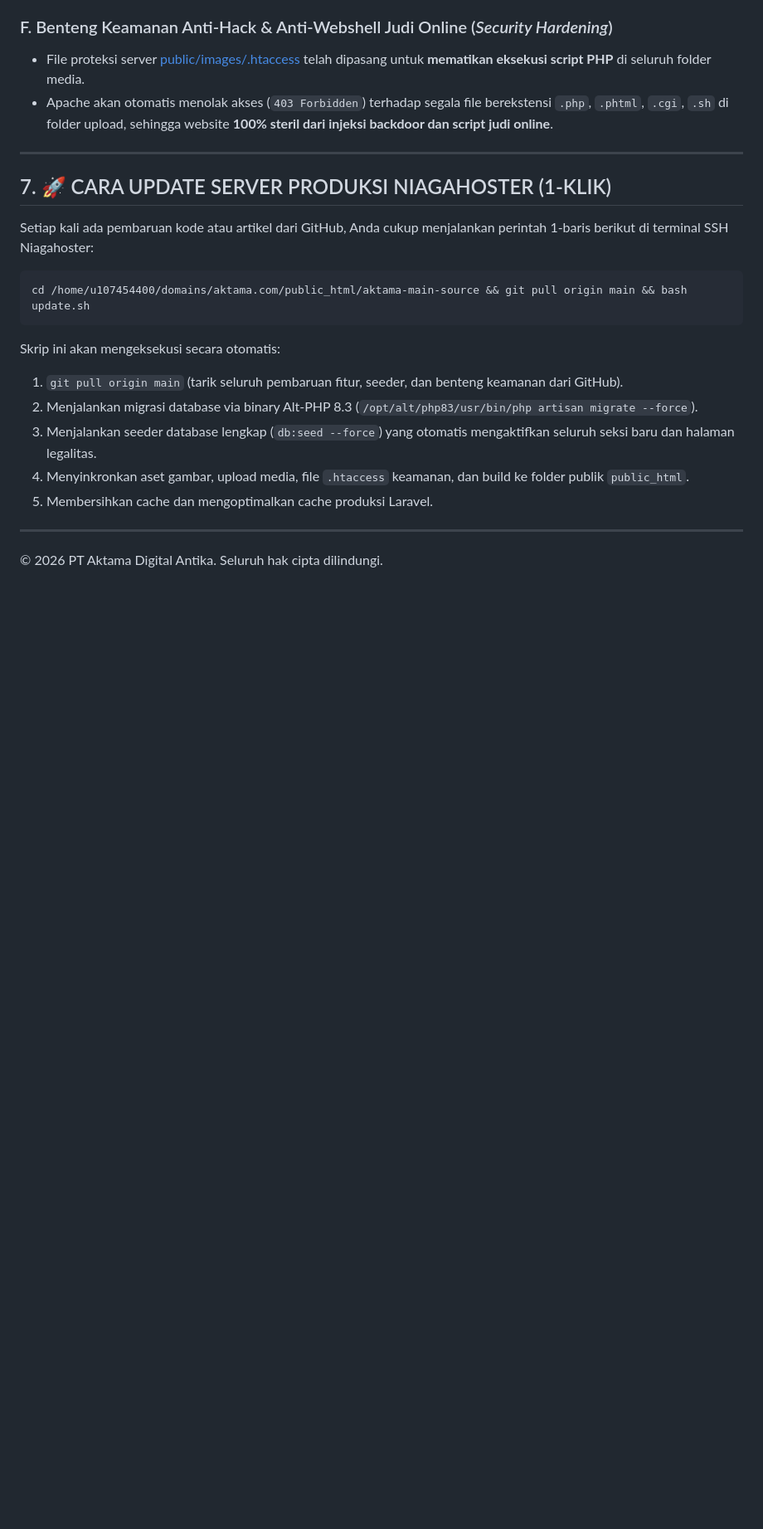
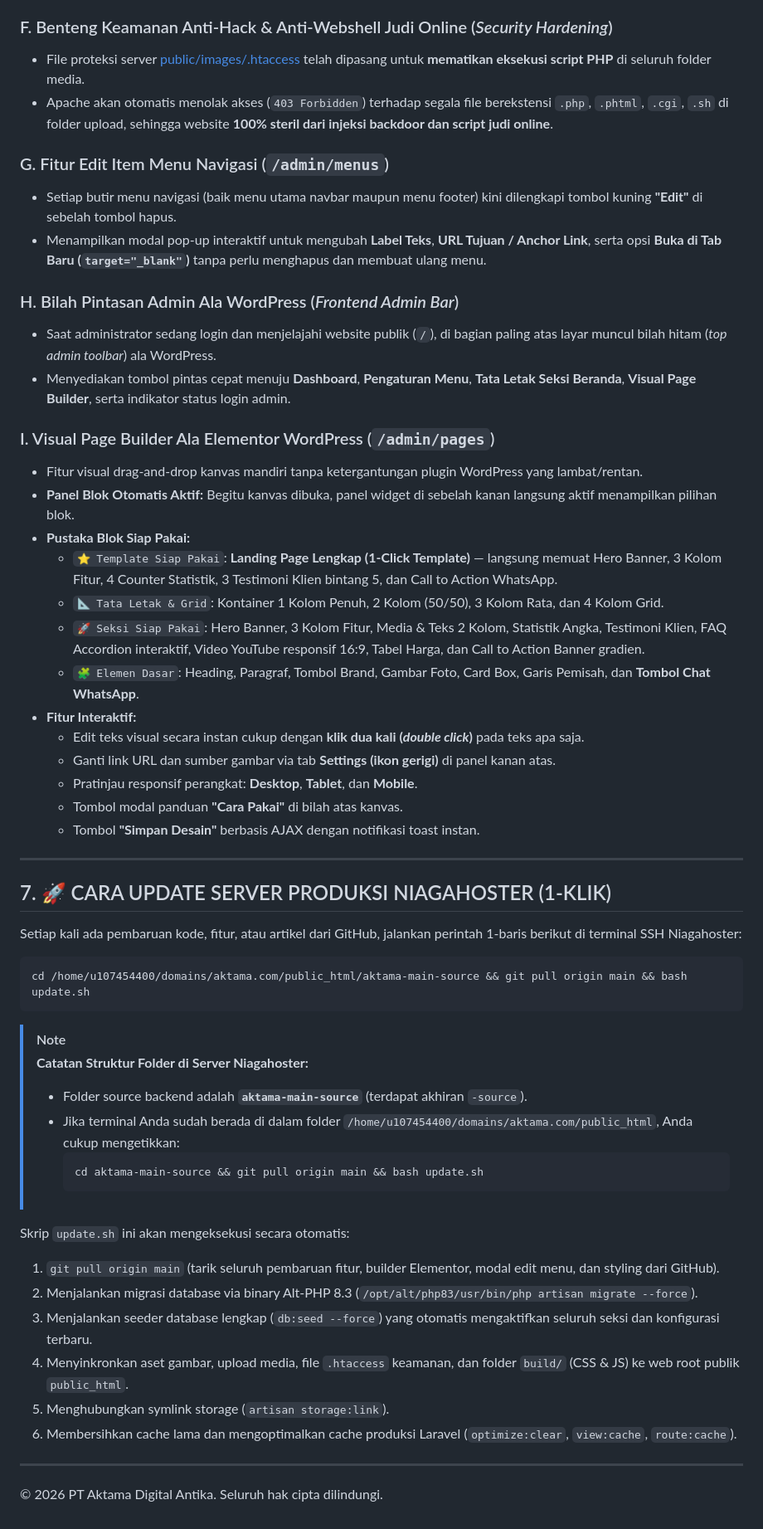
Before and after one commit to gedeaktama/aktama-main, a Markdown page: AKSES_ADMIN_DAN_PANDUAN_CMS.md, the part around the change. Shown at 83% size. Rendered like a GitHub page; blank space fills up the shorter version.

Commit message:
docs: record Elementor-style builder, menu edit feature, and Niagahoster update command details

````diff
--- a/AKSES_ADMIN_DAN_PANDUAN_CMS.md
+++ b/AKSES_ADMIN_DAN_PANDUAN_CMS.md
@@ -151,22 +151,54 @@ Seluruh modul postingan di panel admin kini telah diseragamkan dengan antarmuka
 - File proteksi server [public/images/.htaccess](file:///d:/Xampp2/htdocs/aktama-main/public/images/.htaccess) telah dipasang untuk **mematikan eksekusi script PHP** di seluruh folder media.
 - Apache akan otomatis menolak akses (`403 Forbidden`) terhadap segala file berekstensi `.php`, `.phtml`, `.cgi`, `.sh` di folder upload, sehingga website **100% steril dari injeksi backdoor dan script judi online**.
 
+### G. Fitur Edit Item Menu Navigasi (`/admin/menus`)
+- Setiap butir menu navigasi (baik menu utama navbar maupun menu footer) kini dilengkapi tombol kuning **"Edit"** di sebelah tombol hapus.
+- Menampilkan modal pop-up interaktif untuk mengubah **Label Teks**, **URL Tujuan / Anchor Link**, serta opsi **Buka di Tab Baru (`target="_blank"`)** tanpa perlu menghapus dan membuat ulang menu.
+
+### H. Bilah Pintasan Admin Ala WordPress (*Frontend Admin Bar*)
+- Saat administrator sedang login dan menjelajahi website publik (`/`), di bagian paling atas layar muncul bilah hitam (*top admin toolbar*) ala WordPress.
+- Menyediakan tombol pintas cepat menuju **Dashboard**, **Pengaturan Menu**, **Tata Letak Seksi Beranda**, **Visual Page Builder**, serta indikator status login admin.
+
+### I. Visual Page Builder Ala Elementor WordPress (`/admin/pages`)
+- Fitur visual drag-and-drop kanvas mandiri tanpa ketergantungan plugin WordPress yang lambat/rentan.
+- **Panel Blok Otomatis Aktif:** Begitu kanvas dibuka, panel widget di sebelah kanan langsung aktif menampilkan pilihan blok.
+- **Pustaka Blok Siap Pakai:**
+  - `⭐ Template Siap Pakai`: **Landing Page Lengkap (1-Click Template)** — langsung memuat Hero Banner, 3 Kolom Fitur, 4 Counter Statistik, 3 Testimoni Klien bintang 5, dan Call to Action WhatsApp.
+  - `📐 Tata Letak & Grid`: Kontainer 1 Kolom Penuh, 2 Kolom (50/50), 3 Kolom Rata, dan 4 Kolom Grid.
+  - `🚀 Seksi Siap Pakai`: Hero Banner, 3 Kolom Fitur, Media & Teks 2 Kolom, Statistik Angka, Testimoni Klien, FAQ Accordion interaktif, Video YouTube responsif 16:9, Tabel Harga, dan Call to Action Banner gradien.
+  - `🧩 Elemen Dasar`: Heading, Paragraf, Tombol Brand, Gambar Foto, Card Box, Garis Pemisah, dan **Tombol Chat WhatsApp**.
+- **Fitur Interaktif:**
+  - Edit teks visual secara instan cukup dengan **klik dua kali (*double click*)** pada teks apa saja.
+  - Ganti link URL dan sumber gambar via tab **Settings (ikon gerigi)** di panel kanan atas.
+  - Pratinjau responsif perangkat: **Desktop**, **Tablet**, dan **Mobile**.
+  - Tombol modal panduan **"Cara Pakai"** di bilah atas kanvas.
+  - Tombol **"Simpan Desain"** berbasis AJAX dengan notifikasi toast instan.
+
 ---
 
 ## 7. 🚀 CARA UPDATE SERVER PRODUKSI NIAGAHOSTER (1-KLIK)
 
-Setiap kali ada pembaruan kode atau artikel dari GitHub, Anda cukup menjalankan perintah 1-baris berikut di terminal SSH Niagahoster:
+Setiap kali ada pembaruan kode, fitur, atau artikel dari GitHub, jalankan perintah 1-baris berikut di terminal SSH Niagahoster:
 
 ```bash
 cd /home/u107454400/domains/aktama.com/public_html/aktama-main-source && git pull origin main && bash update.sh
 ```
 
-Skrip ini akan mengeksekusi secara otomatis:
-1. `git pull origin main` (tarik seluruh pembaruan fitur, seeder, dan benteng keamanan dari GitHub).
+> [!NOTE]
+> **Catatan Struktur Folder di Server Niagahoster:**
+> * Folder source backend adalah **`aktama-main-source`** (terdapat akhiran `-source`).
+> * Jika terminal Anda sudah berada di dalam folder `/home/u107454400/domains/aktama.com/public_html`, Anda cukup mengetikkan:
+>   ```bash
+>   cd aktama-main-source && git pull origin main && bash update.sh
+>   ```
+
+Skrip `update.sh` ini akan mengeksekusi secara otomatis:
+1. `git pull origin main` (tarik seluruh pembaruan fitur, builder Elementor, modal edit menu, dan styling dari GitHub).
 2. Menjalankan migrasi database via binary Alt-PHP 8.3 (`/opt/alt/php83/usr/bin/php artisan migrate --force`).
-3. Menjalankan seeder database lengkap (`db:seed --force`) yang otomatis mengaktifkan seluruh seksi baru dan halaman legalitas.
-4. Menyinkronkan aset gambar, upload media, file `.htaccess` keamanan, dan build ke folder publik `public_html`.
-5. Membersihkan cache dan mengoptimalkan cache produksi Laravel.
+3. Menjalankan seeder database lengkap (`db:seed --force`) yang otomatis mengaktifkan seluruh seksi dan konfigurasi terbaru.
+4. Menyinkronkan aset gambar, upload media, file `.htaccess` keamanan, dan folder `build/` (CSS & JS) ke web root publik `public_html`.
+5. Menghubungkan symlink storage (`artisan storage:link`).
+6. Membersihkan cache lama dan mengoptimalkan cache produksi Laravel (`optimize:clear`, `view:cache`, `route:cache`).
 
 ---
 
````
Also changed, not shown: docs/PANDUAN_UPDATE_EKOSISTEM_HOSTING.md (+3 -1 lines).
